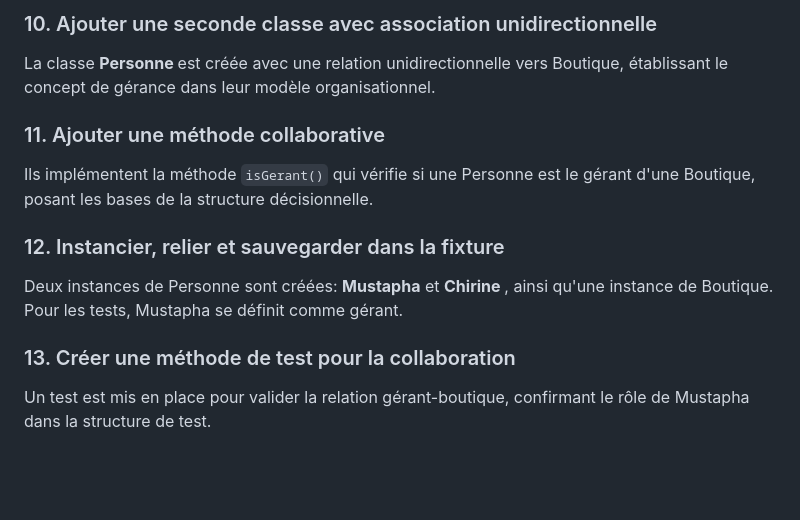
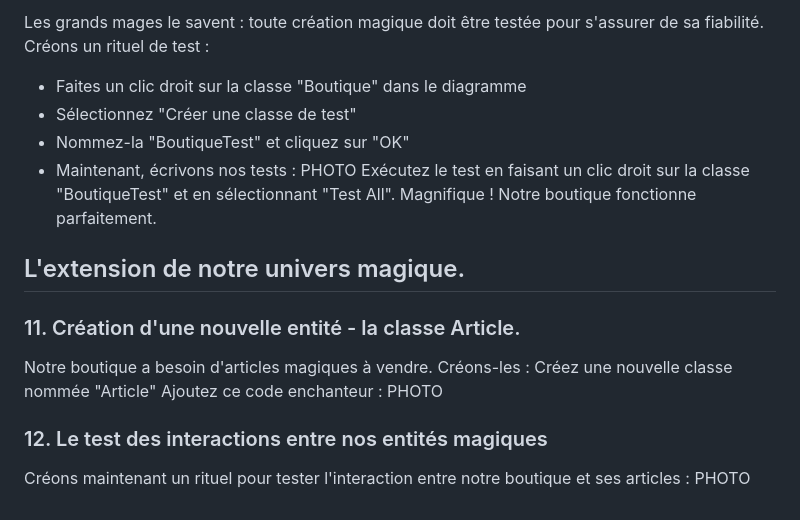
Before and after one commit to musdbi/AgiliteMIAGE, a Markdown page: README.md, the part around one of its changes. Rendered like a GitHub page; blank space fills up the shorter version.

```diff
--- a/README.md
+++ b/README.md
@@ -45,16 +73,24 @@ Ils mettent en place des tests rigoureux pour s'assurer de la fiabilité de leur
 
-### 10. Ajouter une seconde classe avec association unidirectionnelle
+Les grands mages le savent : toute création magique doit être testée pour s'assurer de sa fiabilité. Créons un rituel de test :
+- Faites un clic droit sur la classe "Boutique" dans le diagramme
+- Sélectionnez "Créer une classe de test"
+- Nommez-la "BoutiqueTest" et cliquez sur "OK"
+- Maintenant, écrivons nos tests :
+PHOTO
+Exécutez le test en faisant un clic droit sur la classe "BoutiqueTest" et en sélectionnant "Test All".
+Magnifique ! Notre boutique fonctionne parfaitement.
 
-La classe <b>Personne </b> est créée avec une relation unidirectionnelle vers Boutique, établissant le concept de gérance dans leur modèle organisationnel.
+## L'extension de notre univers magique.
 
-### 11. Ajouter une méthode collaborative
 
-Ils implémentent la méthode `isGerant()` qui vérifie si une Personne est le gérant d'une Boutique, posant les bases de la structure décisionnelle.
+### 11. Création d'une nouvelle entité - la classe Article.
 
-### 12. Instancier, relier et sauvegarder dans la fixture
+Notre boutique a besoin d'articles magiques à vendre. Créons-les :
+Créez une nouvelle classe nommée "Article"
+Ajoutez ce code enchanteur :
+PHOTO
 
-Deux instances de Personne sont créées: <b>Mustapha</b> et <b> Chirine </b>, ainsi qu'une instance de Boutique. Pour les tests, Mustapha se définit comme gérant.
+### 12. Le test des interactions entre nos entités magiques
 
-### 13. Créer une méthode de test pour la collaboration
-
-Un test est mis en place pour valider la relation gérant-boutique, confirmant le rôle de Mustapha dans la structure de test.
+Créons maintenant un rituel pour tester l'interaction entre notre boutique et ses articles :
+PHOTO
```
Also changed, not shown: other parts of README.md (+49 -21 lines).
